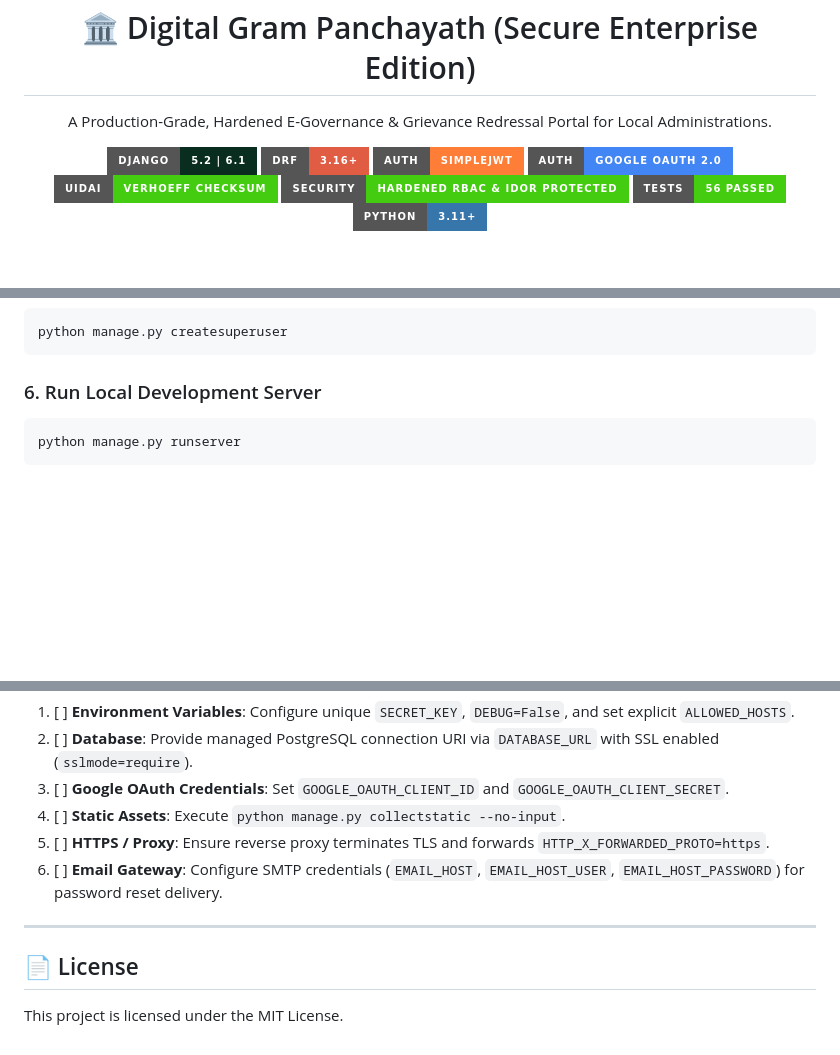
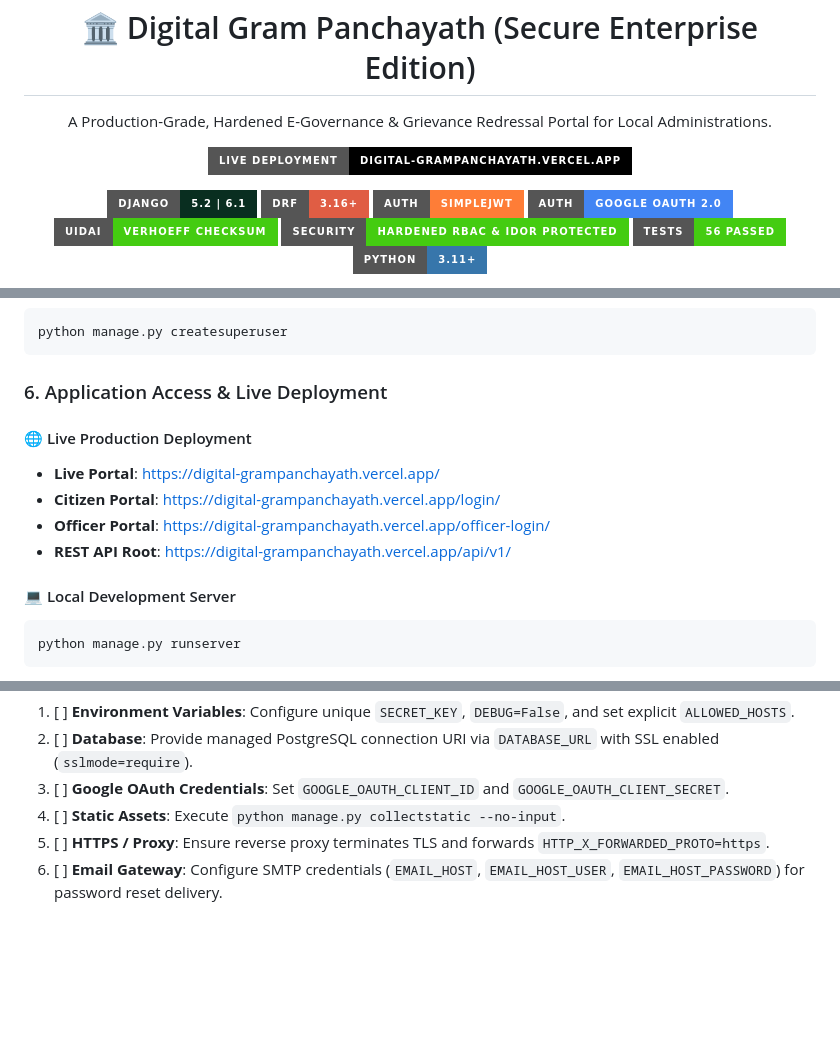
Before and after one commit to gowdaanup73-pixel/Digital-Gram-Panchayath, a Markdown page: README.md, 3 parts joined by grey strips. GitHub-like rendering; badges without logos; blank space fills up the shorter version.

Commit message:
docs(readme): add live Vercel deployment URLs and remove unneeded MIT license section

````diff
--- a/README.md
+++ b/README.md
@@ -1,6 +1,12 @@
 <div align="center">
   <h1>🏛️ Digital Gram Panchayath (Secure Enterprise Edition)</h1>
   <p>A Production-Grade, Hardened E-Governance & Grievance Redressal Portal for Local Administrations.</p>
+
+  <p>
+    <a href="https://digital-grampanchayath.vercel.app/">
+      <img src="https://img.shields.io/badge/Live%20Deployment-digital--grampanchayath.vercel.app-000000?style=for-the-badge&logo=vercel&logoColor=white" alt="Live Deployment on Vercel" />
+    </a>
+  </p>
 
   [![Django](https://img.shields.io/badge/Django-5.2%20%7C%206.1-092E20?style=for-the-badge&logo=django&logoColor=white)](https://www.djangoproject.com/)
   [![Django REST Framework](https://img.shields.io/badge/DRF-3.16+-red?style=for-the-badge&logo=django)](https://www.django-rest-framework.org/)
@@ -255,7 +260,15 @@ python manage.py migrate
 python manage.py createsuperuser
 ```
 
-### 6. Run Local Development Server
+### 6. Application Access & Live Deployment
+
+#### 🌐 Live Production Deployment
+- **Live Portal**: [https://digital-grampanchayath.vercel.app/](https://digital-grampanchayath.vercel.app/)
+- **Citizen Portal**: [https://digital-grampanchayath.vercel.app/login/](https://digital-grampanchayath.vercel.app/login/)
+- **Officer Portal**: [https://digital-grampanchayath.vercel.app/officer-login/](https://digital-grampanchayath.vercel.app/officer-login/)
+- **REST API Root**: [https://digital-grampanchayath.vercel.app/api/v1/](https://digital-grampanchayath.vercel.app/api/v1/)
+
+#### 💻 Local Development Server
 ```bash
 python manage.py runserver
 ```
@@ -311,8 +324,3 @@ System check identified no issues (0 silenced).
 4. [ ] **Static Assets**: Execute `python manage.py collectstatic --no-input`.
 5. [ ] **HTTPS / Proxy**: Ensure reverse proxy terminates TLS and forwards `HTTP_X_FORWARDED_PROTO=https`.
 6. [ ] **Email Gateway**: Configure SMTP credentials (`EMAIL_HOST`, `EMAIL_HOST_USER`, `EMAIL_HOST_PASSWORD`) for password reset delivery.
-
----
-
-## 📄 License
-This project is licensed under the MIT License.
````
Also changed, not shown: other parts of README.md (+0 -1 lines).
